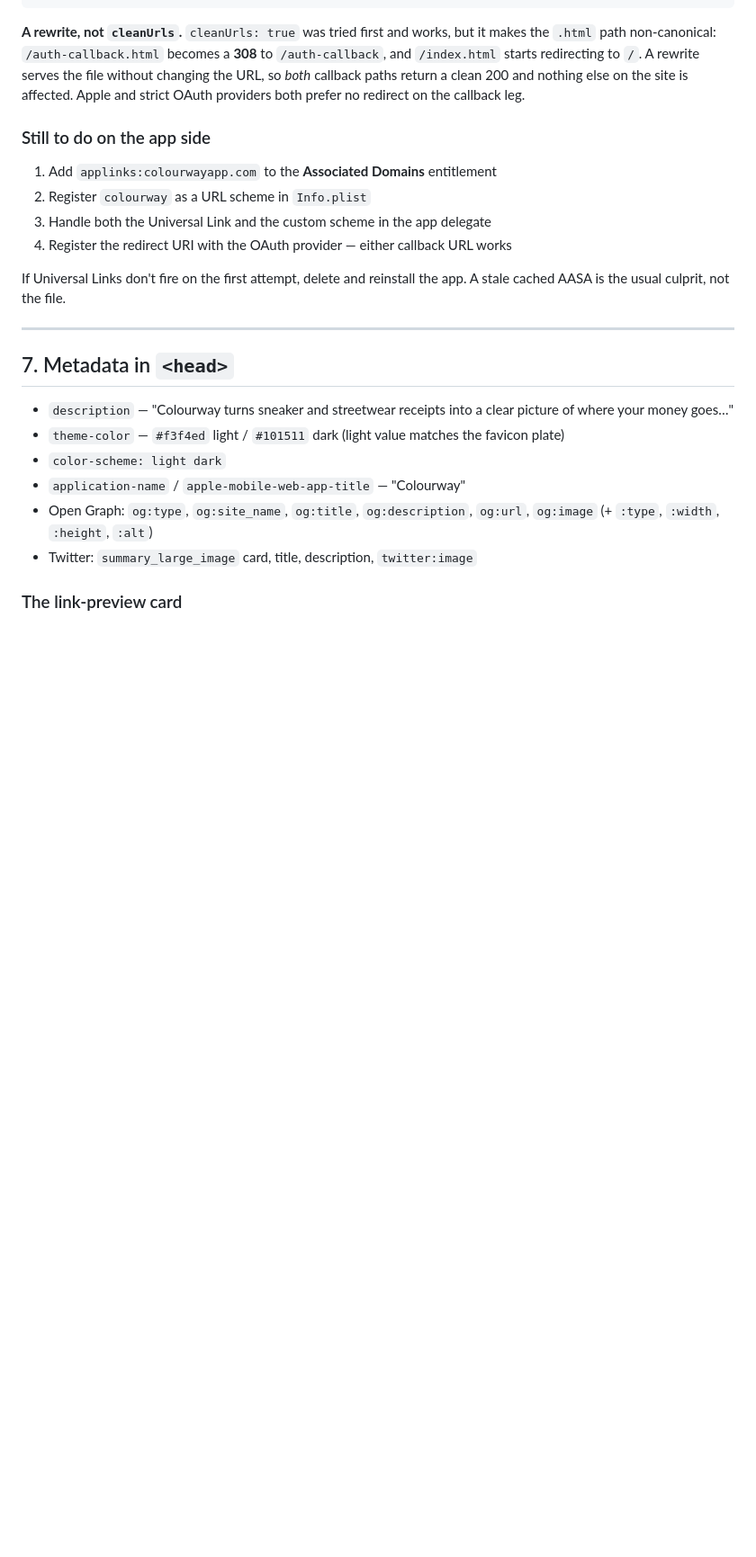
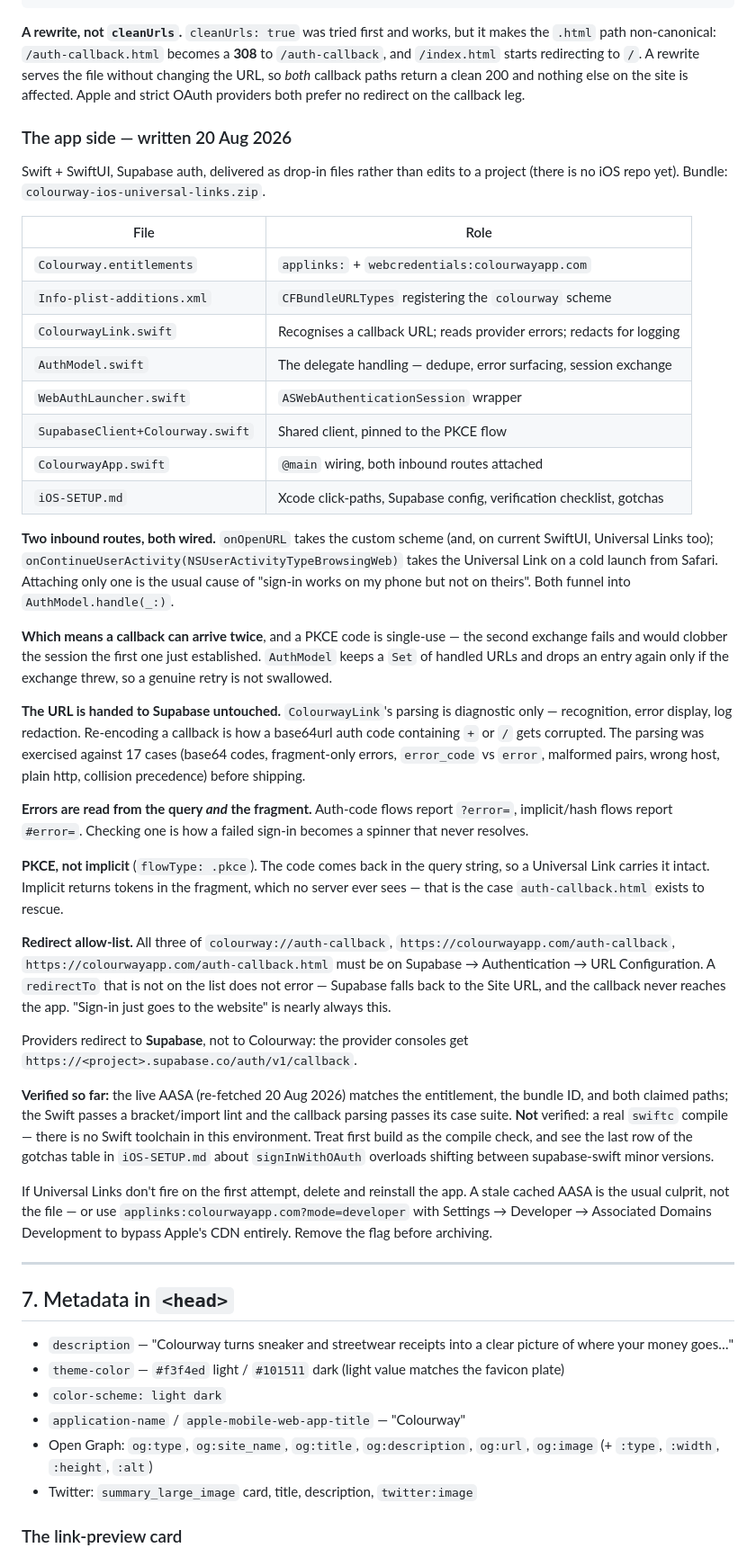
Before and after one commit to meezy416/colourway-dashboard, a Markdown page: PROJECT-REFERENCE.md, the part around one of its changes. Shown at 90% size. GitHub-like rendering; blank space fills up the shorter version.

Commit message:
Document the iOS app side: entitlement, URL scheme, delegate handling (rev 6)

```diff
--- a/PROJECT-REFERENCE.md
+++ b/PROJECT-REFERENCE.md
@@ -284,15 +284,66 @@ Colourway" button. Styled to the brand, `noindex`.
 so *both* callback paths return a clean 200 and nothing else on the site is affected. Apple
 and strict OAuth providers both prefer no redirect on the callback leg.
 
-### Still to do on the app side
+### The app side — written 20 Aug 2026
 
-1. Add `applinks:colourwayapp.com` to the **Associated Domains** entitlement
-2. Register `colourway` as a URL scheme in `Info.plist`
-3. Handle both the Universal Link and the custom scheme in the app delegate
-4. Register the redirect URI with the OAuth provider — either callback URL works
+Swift + SwiftUI, Supabase auth, delivered as drop-in files rather than edits to a project
+(there is no iOS repo yet). Bundle: `colourway-ios-universal-links.zip`.
+
+| File | Role |
+| --- | --- |
+| `Colourway.entitlements` | `applinks:` + `webcredentials:colourwayapp.com` |
+| `Info-plist-additions.xml` | `CFBundleURLTypes` registering the `colourway` scheme |
+| `ColourwayLink.swift` | Recognises a callback URL; reads provider errors; redacts for logging |
+| `AuthModel.swift` | The delegate handling — dedupe, error surfacing, session exchange |
+| `WebAuthLauncher.swift` | `ASWebAuthenticationSession` wrapper |
+| `SupabaseClient+Colourway.swift` | Shared client, pinned to the PKCE flow |
+| `ColourwayApp.swift` | `@main` wiring, both inbound routes attached |
+| `iOS-SETUP.md` | Xcode click-paths, Supabase config, verification checklist, gotchas |
+
+**Two inbound routes, both wired.** `onOpenURL` takes the custom scheme (and, on current
+SwiftUI, Universal Links too); `onContinueUserActivity(NSUserActivityTypeBrowsingWeb)` takes
+the Universal Link on a cold launch from Safari. Attaching only one is the usual cause of
+"sign-in works on my phone but not on theirs". Both funnel into `AuthModel.handle(_:)`.
+
+**Which means a callback can arrive twice**, and a PKCE code is single-use — the second
+exchange fails and would clobber the session the first one just established. `AuthModel`
+keeps a `Set` of handled URLs and drops an entry again only if the exchange threw, so a
+genuine retry is not swallowed.
+
+**The URL is handed to Supabase untouched.** `ColourwayLink`'s parsing is diagnostic only —
+recognition, error display, log redaction. Re-encoding a callback is how a base64url auth
+code containing `+` or `/` gets corrupted. The parsing was exercised against 17 cases
+(base64 codes, fragment-only errors, `error_code` vs `error`, malformed pairs, wrong host,
+plain http, collision precedence) before shipping.
+
+**Errors are read from the query *and* the fragment.** Auth-code flows report `?error=`,
+implicit/hash flows report `#error=`. Checking one is how a failed sign-in becomes a spinner
+that never resolves.
+
+**PKCE, not implicit** (`flowType: .pkce`). The code comes back in the query string, so a
+Universal Link carries it intact. Implicit returns tokens in the fragment, which no server
+ever sees — that is the case `auth-callback.html` exists to rescue.
+
+**Redirect allow-list.** All three of `colourway://auth-callback`,
+`https://colourwayapp.com/auth-callback`, `https://colourwayapp.com/auth-callback.html` must
+be on Supabase → Authentication → URL Configuration. A `redirectTo` that is not on the list
+does not error — Supabase falls back to the Site URL, and the callback never reaches the app.
+"Sign-in just goes to the website" is nearly always this.
+
+Providers redirect to **Supabase**, not to Colourway: the provider consoles get
+`https://<project>.supabase.co/auth/v1/callback`.
+
+**Verified so far:** the live AASA (re-fetched 20 Aug 2026) matches the entitlement, the
+bundle ID, and both claimed paths; the Swift passes a bracket/import lint and the callback
+parsing passes its case suite. **Not** verified: a real `swiftc` compile — there is no Swift
+toolchain in this environment. Treat first build as the compile check, and see the last row
+of the gotchas table in `iOS-SETUP.md` about `signInWithOAuth` overloads shifting between
+supabase-swift minor versions.
 
 If Universal Links don't fire on the first attempt, delete and reinstall the app. A stale
-cached AASA is the usual culprit, not the file.
+cached AASA is the usual culprit, not the file — or use `applinks:colourwayapp.com?mode=developer`
+with Settings → Developer → Associated Domains Development to bypass Apple's CDN entirely.
+Remove the flag before archiving.
 
 ---
 
```
Also changed, not shown: other parts of PROJECT-REFERENCE.md (+13 -5 lines).
